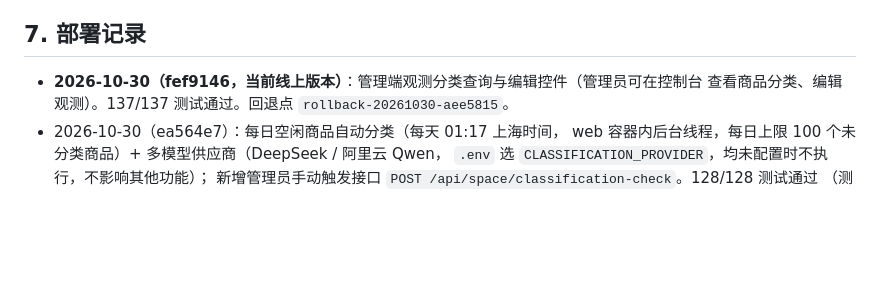
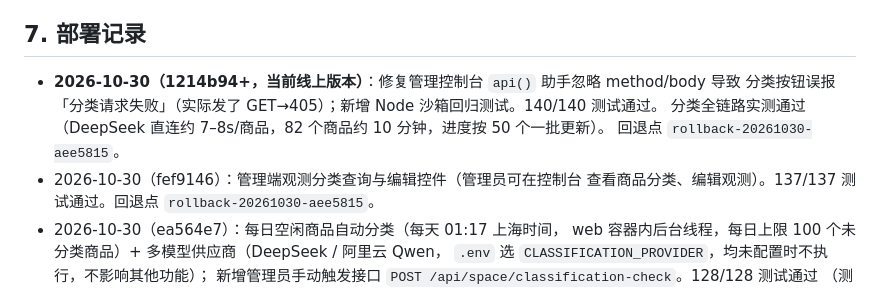
Before and after one commit to hellcat740/algo-observer-server, a Markdown page: DEPLOY.md, the part around the change. Rendered like a GitHub page; blank space fills up the shorter version.

Commit message:
docs(deploy): 部署记录补充控制台分类 405 修复与全链路验证

```diff
--- a/DEPLOY.md
+++ b/DEPLOY.md
@@ -172,7 +172,11 @@ cat /var/log/algo-supabase-sync.log # Supabase 每周同步日志
 
 ## 7. 部署记录
 
-- **2026-10-30（fef9146，当前线上版本）**：管理端观测分类查询与编辑控件（管理员可在控制台
+- **2026-10-30（1214b94+，当前线上版本）**：修复管理控制台 `api()` 助手忽略 method/body 导致
+  分类按钮误报「分类请求失败」（实际发了 GET→405）；新增 Node 沙箱回归测试。140/140 测试通过。
+  分类全链路实测通过（DeepSeek 直连约 7–8s/商品，82 个商品约 10 分钟，进度按 50 个一批更新）。
+  回退点 `rollback-20261030-aee5815`。
+- 2026-10-30（fef9146）：管理端观测分类查询与编辑控件（管理员可在控制台
   查看商品分类、编辑观测）。137/137 测试通过。回退点 `rollback-20261030-aee5815`。
 - 2026-10-30（ea564e7）：每日空闲商品自动分类（每天 01:17 上海时间，
   web 容器内后台线程，每日上限 100 个未分类商品）+ 多模型供应商（DeepSeek / 阿里云 Qwen，
```
